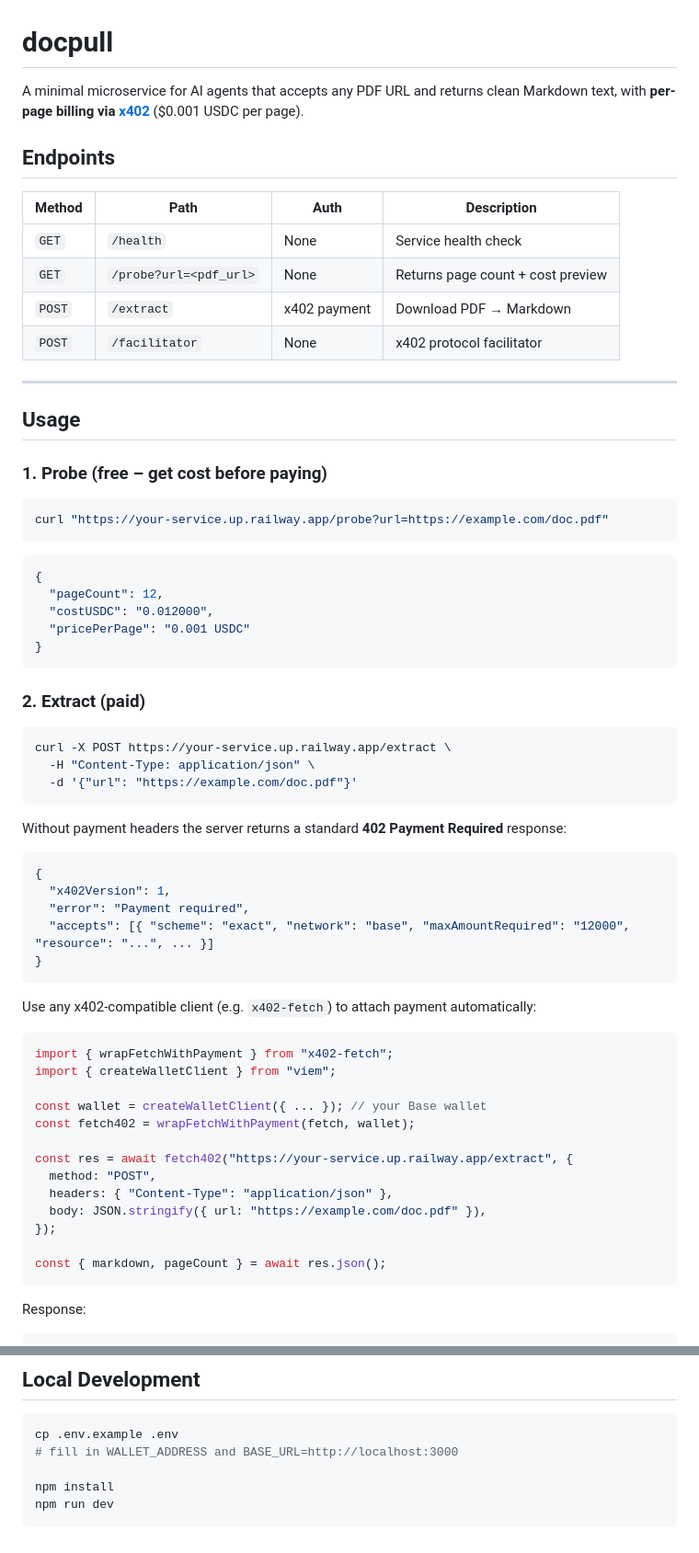
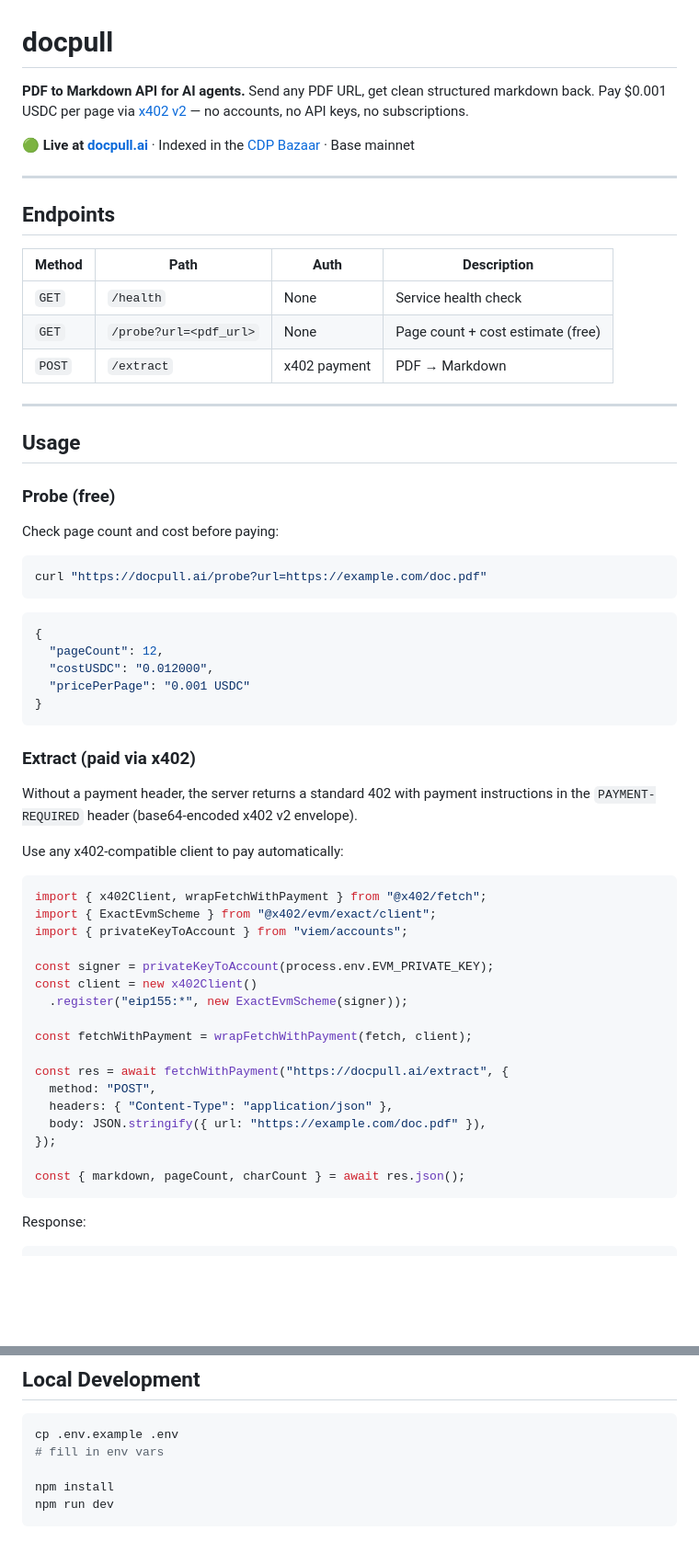
Before and after one commit to docpull/docpull, a Markdown page: README.md, 2 parts joined by grey strips. Shown at 92% size. Rendered like a GitHub page; blank space fills up the shorter version.

Commit message:
docs: update README for launch

````diff
--- a/README.md
+++ b/README.md
@@ -1,24 +1,29 @@
 # docpull
 
-A minimal microservice for AI agents that accepts any PDF URL and returns clean Markdown text, with **per-page billing via [x402](https://x402.org/)** ($0.001 USDC per page).
+**PDF to Markdown API for AI agents.** Send any PDF URL, get clean structured markdown back. Pay $0.001 USDC per page via [x402 v2](https://x402.org/) — no accounts, no API keys, no subscriptions.
+
+🟢 **Live at [docpull.ai](https://docpull.ai)** · Indexed in the [CDP Bazaar](https://api.cdp.coinbase.com/platform/v2/x402/discovery/search?query=pdf+extraction) · Base mainnet
+
+---
 
 ## Endpoints
 
 | Method | Path | Auth | Description |
 |--------|------|------|-------------|
 | `GET` | `/health` | None | Service health check |
-| `GET` | `/probe?url=<pdf_url>` | None | Returns page count + cost preview |
-| `POST` | `/extract` | x402 payment | Download PDF → Markdown |
-| `POST` | `/facilitator` | None | x402 protocol facilitator |
+| `GET` | `/probe?url=<pdf_url>` | None | Page count + cost estimate (free) |
+| `POST` | `/extract` | x402 payment | PDF → Markdown |
 
 ---
 
 ## Usage
 
-### 1. Probe (free – get cost before paying)
+### Probe (free)
+
+Check page count and cost before paying:
 
 ```bash
-curl "https://your-service.up.railway.app/probe?url=https://example.com/doc.pdf"
+curl "https://docpull.ai/probe?url=https://example.com/doc.pdf"
 ```
 
 ```json
@@ -29,40 +34,30 @@ curl "https://your-service.up.railway.app/probe?url=https://example.com/doc.pdf"
 }
 ```
 
-### 2. Extract (paid)
+### Extract (paid via x402)
 
-```bash
-curl -X POST https://your-service.up.railway.app/extract \
-  -H "Content-Type: application/json" \
-  -d '{"url": "https://example.com/doc.pdf"}'
-```
+Without a payment header, the server returns a standard 402 with payment instructions in the `PAYMENT-REQUIRED` header (base64-encoded x402 v2 envelope).
 
-Without payment headers the server returns a standard **402 Payment Required** response:
-
-```json
-{
-  "x402Version": 1,
-  "error": "Payment required",
-  "accepts": [{ "scheme": "exact", "network": "base", "maxAmountRequired": "12000", "resource": "...", ... }]
-}
-```
-
-Use any x402-compatible client (e.g. `x402-fetch`) to attach payment automatically:
+Use any x402-compatible client to pay automatically:
 
 ```js
-import { wrapFetchWithPayment } from "x402-fetch";
-import { createWalletClient } from "viem";
+import { x402Client, wrapFetchWithPayment } from "@x402/fetch";
+import { ExactEvmScheme } from "@x402/evm/exact/client";
+import { privateKeyToAccount } from "viem/accounts";
 
-const wallet = createWalletClient({ ... }); // your Base wallet
-const fetch402 = wrapFetchWithPayment(fetch, wallet);
+const signer = privateKeyToAccount(process.env.EVM_PRIVATE_KEY);
+const client = new x402Client()
+  .register("eip155:*", new ExactEvmScheme(signer));
 
-const res = await fetch402("https://your-service.up.railway.app/extract", {
+const fetchWithPayment = wrapFetchWithPayment(fetch, client);
+
+const res = await fetchWithPayment("https://docpull.ai/extract", {
   method: "POST",
   headers: { "Content-Type": "application/json" },
   body: JSON.stringify({ url: "https://example.com/doc.pdf" }),
 });
 
-const { markdown, pageCount } = await res.json();
+const { markdown, pageCount, charCount } = await res.json();
 ```
 
 Response:
@@ -154,7 +137,7 @@ Client
 
 ```bash
 cp .env.example .env
-# fill in WALLET_ADDRESS and BASE_URL=http://localhost:3000
+# fill in env vars
 
 npm install
 npm run dev
````
Also changed, not shown: other parts of README.md (+48 -60 lines).
